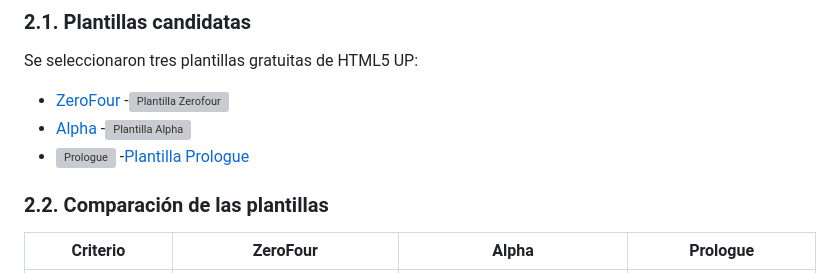
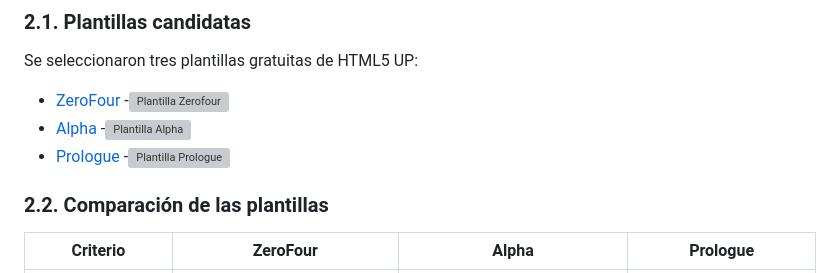
Before and after one commit to John0487/landing-page-arte-en-el-cerro, a Markdown page: README.md, the part around the change. Rendered like a GitHub page; grey boxes are pictures that could not be loaded.

Commit message:
Correcion de imagen

```diff
--- a/README.md
+++ b/README.md
@@ -42,8 +42,8 @@ Se seleccionaron tres plantillas gratuitas de HTML5 UP:
 -![Plantilla Zerofour](images/Zerofour.png)
 - [Alpha](https://html5up.net/alpha)
 -![Plantilla Alpha](images/Alpha.png)
-- ![Prologue](https://html5up.net/prologue)
--[Plantilla Prologue](images/Prologue.png)
+- [Prologue](https://html5up.net/prologue)
+-![Plantilla Prologue](images/Prologue.png)
 
 ### 2.2. Comparación de las plantillas
 
```
